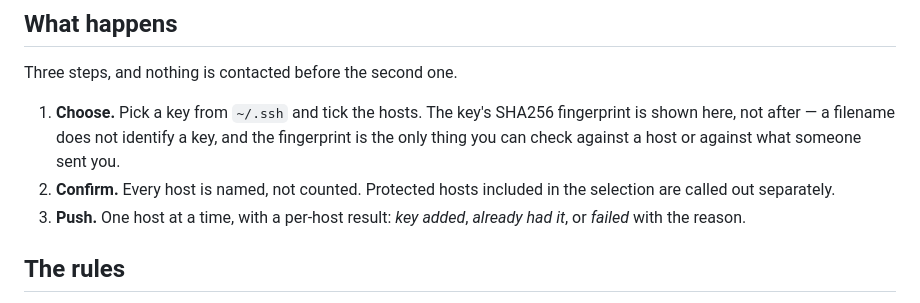
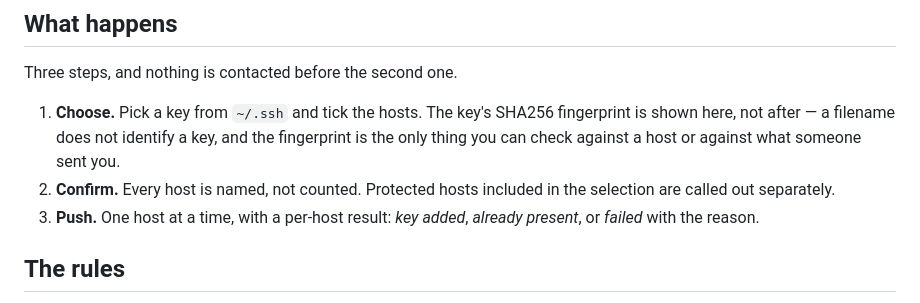
Before and after one commit to mcglothi/portside, a Markdown page: docs/key-distribution.md, the part around the change. Drawn GitHub-style.

Commit message:
Say "already present" in the one place the line wrap hid
Codex's last miss, and the reason my sweep reported clean: the phrase is broken
across a newline in the numbered list, so a line-based grep cannot see it. I
have re-run the sweep whitespace-flexibly, which finds this and confirms nothing
else is hiding the same way.

Wording only — the full diff is one line.

Co-Authored-By: Claude Opus 5 <noreply@anthropic.com>

```diff
--- a/docs/key-distribution.md
+++ b/docs/key-distribution.md
@@ -34,7 +34,7 @@ Three steps, and nothing is contacted before the second one.
 2. **Confirm.** Every host is named, not counted. Protected hosts included in
    the selection are called out separately.
 3. **Push.** One host at a time, with a per-host result: *key added*, *already
-   had it*, or *failed* with the reason.
+   present*, or *failed* with the reason.
 
 ## The rules
 
```
